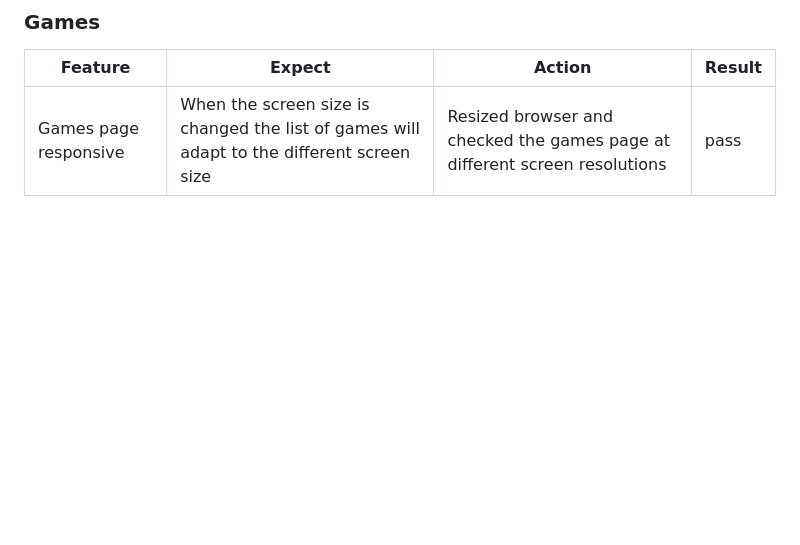
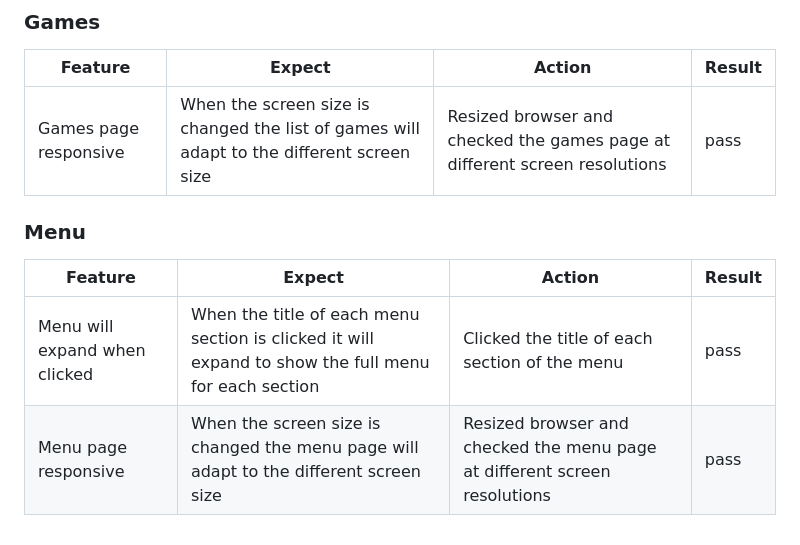
Before and after one commit to leoniemclaughlin7/cafe-board, a Markdown page: docs/TESTING.md, the part around the change. Drawn GitHub-style; blank space fills up the shorter version.

Commit message:
Add menu to TESTING.md

```diff
--- a/docs/TESTING.md
+++ b/docs/TESTING.md
@@ -60,3 +60,10 @@ Testing of the functionality of the website can be seen in the following tables.
 |Feature | Expect | Action | Result |
 |--|--|--|--|
 |Games page responsive |When the screen size is changed the list of games will adapt to the different screen size |Resized browser and checked the games page at different screen resolutions | pass
+
+### Menu
+
+|Feature | Expect | Action | Result |
+|--|--|--|--|
+|Menu will expand when clicked |When the title of each menu section is clicked it will expand to show the full menu for each section |Clicked the title of each section of the menu | pass
+|Menu page responsive |When the screen size is changed the menu page will adapt to the different screen size |Resized browser and checked the menu page at different screen resolutions | pass
```
